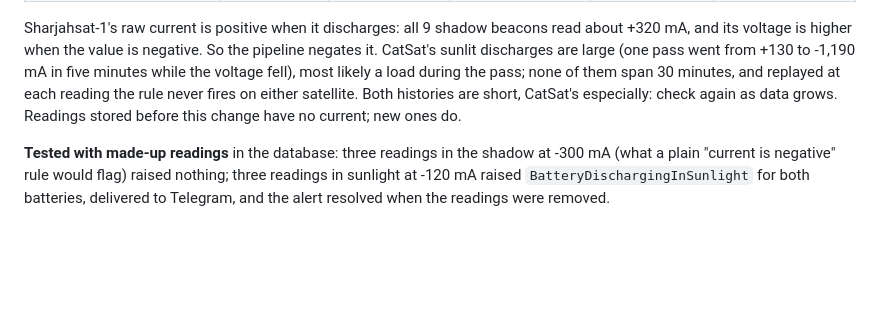
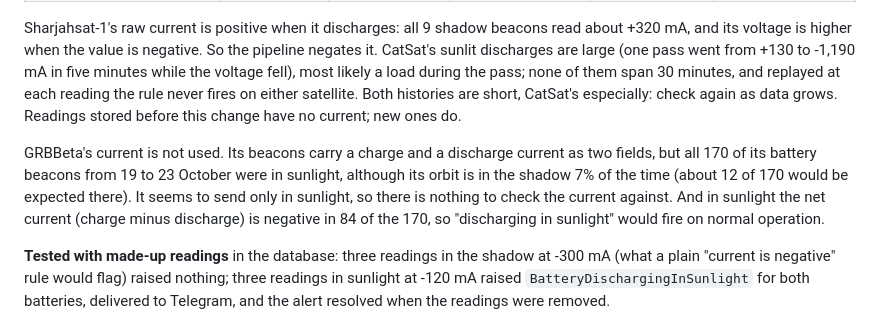
Before and after one commit to supremeinferno/satnogs-pipeline, a Markdown page: README.md, the part around the change. Drawn GitHub-style; blank space fills up the shorter version.

Commit message:
README: why GRBBeta's current is not used
Co-Authored-By: Claude Opus 5.5 <noreply@anthropic.com>

```diff
--- a/README.md
+++ b/README.md
@@ -249,6 +249,8 @@ How far each rule has been checked, plainly: "discharging in sunlight" has been
 
 Sharjahsat-1's raw current is positive when it discharges: all 9 shadow beacons read about +320 mA, and its voltage is higher when the value is negative. So the pipeline negates it. CatSat's sunlit discharges are large (one pass went from +130 to -1,190 mA in five minutes while the voltage fell), most likely a load during the pass; none of them span 30 minutes, and replayed at each reading the rule never fires on either satellite. Both histories are short, CatSat's especially: check again as data grows. Readings stored before this change have no current; new ones do.
 
+GRBBeta's current is not used. Its beacons carry a charge and a discharge current as two fields, but all 170 of its battery beacons from 19 to 23 October were in sunlight, although its orbit is in the shadow 7% of the time (about 12 of 170 would be expected there). It seems to send only in sunlight, so there is nothing to check the current against. And in sunlight the net current (charge minus discharge) is negative in 84 of the 170, so "discharging in sunlight" would fire on normal operation.
+
 **Tested with made-up readings** in the database: three readings in the shadow at -300 mA (what a plain "current is negative" rule would flag) raised nothing; three readings in sunlight at -120 mA raised `BatteryDischargingInSunlight` for both batteries, delivered to Telegram, and the alert resolved when the readings were removed.
 
 Limits: the shadow is a cylinder, not the real cone with penumbra, which matters only for the few seconds around entering or leaving it. The TLE can be days old; its position error grows by about a kilometre a day, which moves the shadow edge by seconds. The SGP4 propagator and the TLE parser are [orbitscreen](https://github.com/supremeinferno/orbitscreen)'s `pkg/sgp4` and `pkg/tle`, imported as a Go module (verified there against Vallado's reference set).
```
